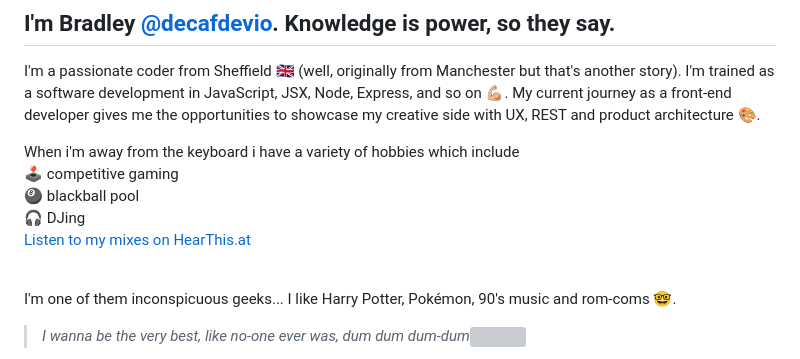
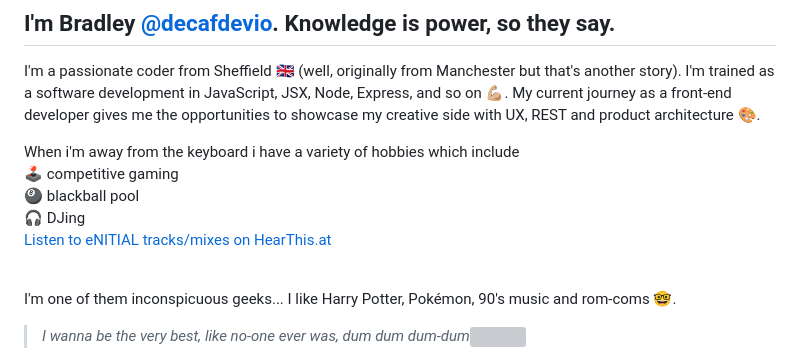
Before and after one commit to brrradley/brrradley, a Markdown page: README.md, the part around the change. Drawn GitHub-style; grey boxes are pictures that could not be loaded.

```diff
--- a/README.md
+++ b/README.md
@@ -6,7 +6,7 @@ When i'm away from the keyboard i have a variety of hobbies which include<br>
 🕹 competitive gaming
 🎱 blackball pool
 🎧 DJing
-[Listen to my mixes on HearThis.at](https://hearthis.at/enitial/)<br><br>
+[Listen to eNITIAL tracks/mixes on HearThis.at](https://hearthis.at/enitial/)<br><br>
 
 I'm one of them inconspicuous geeks... I like Harry Potter, Pokémon, 90's music and rom-coms 🤓.
 > *I wanna be the very best, like no-one ever was, dum dum dum-dum*<img src="https://github.com/clessg/pokesprite/blob/master/icons/pokeball/poke.png"/>
```
